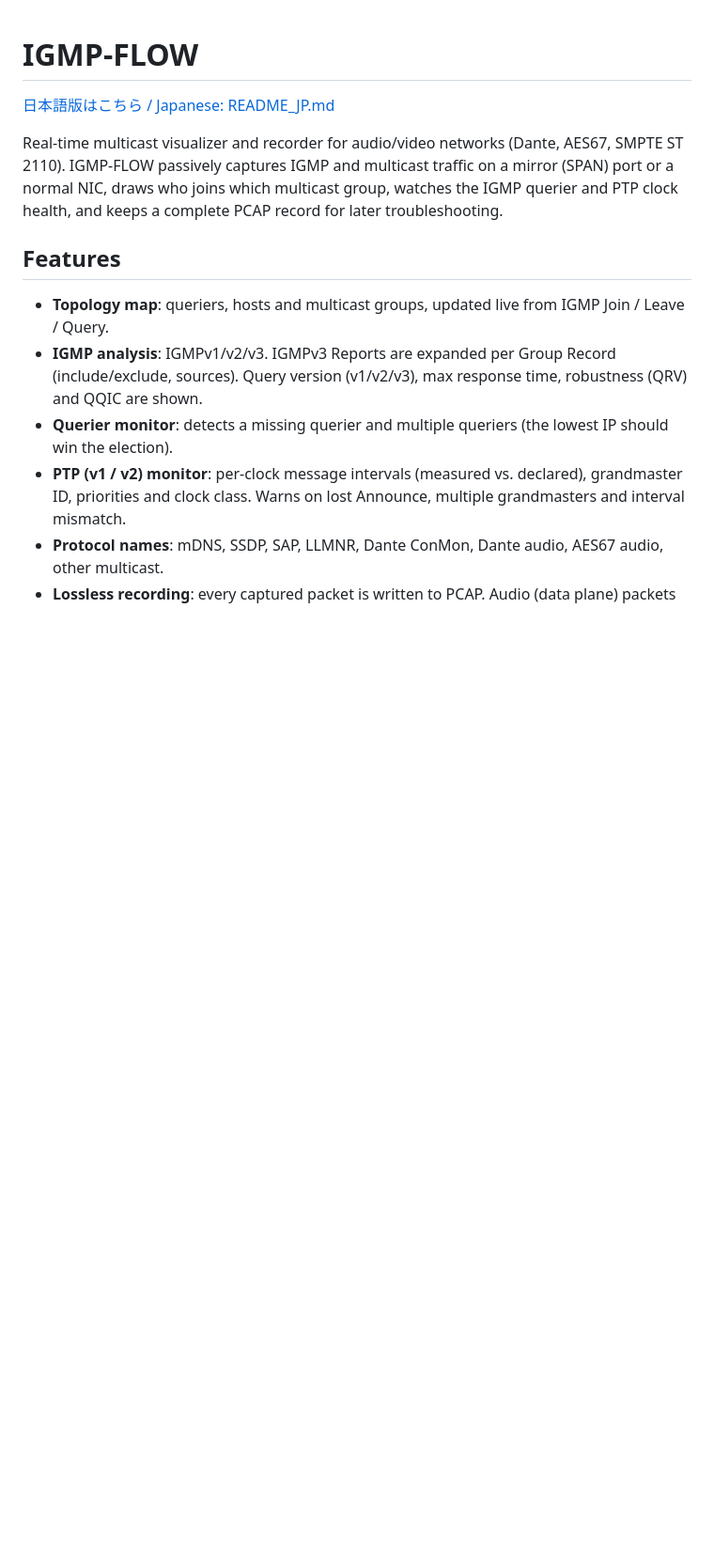
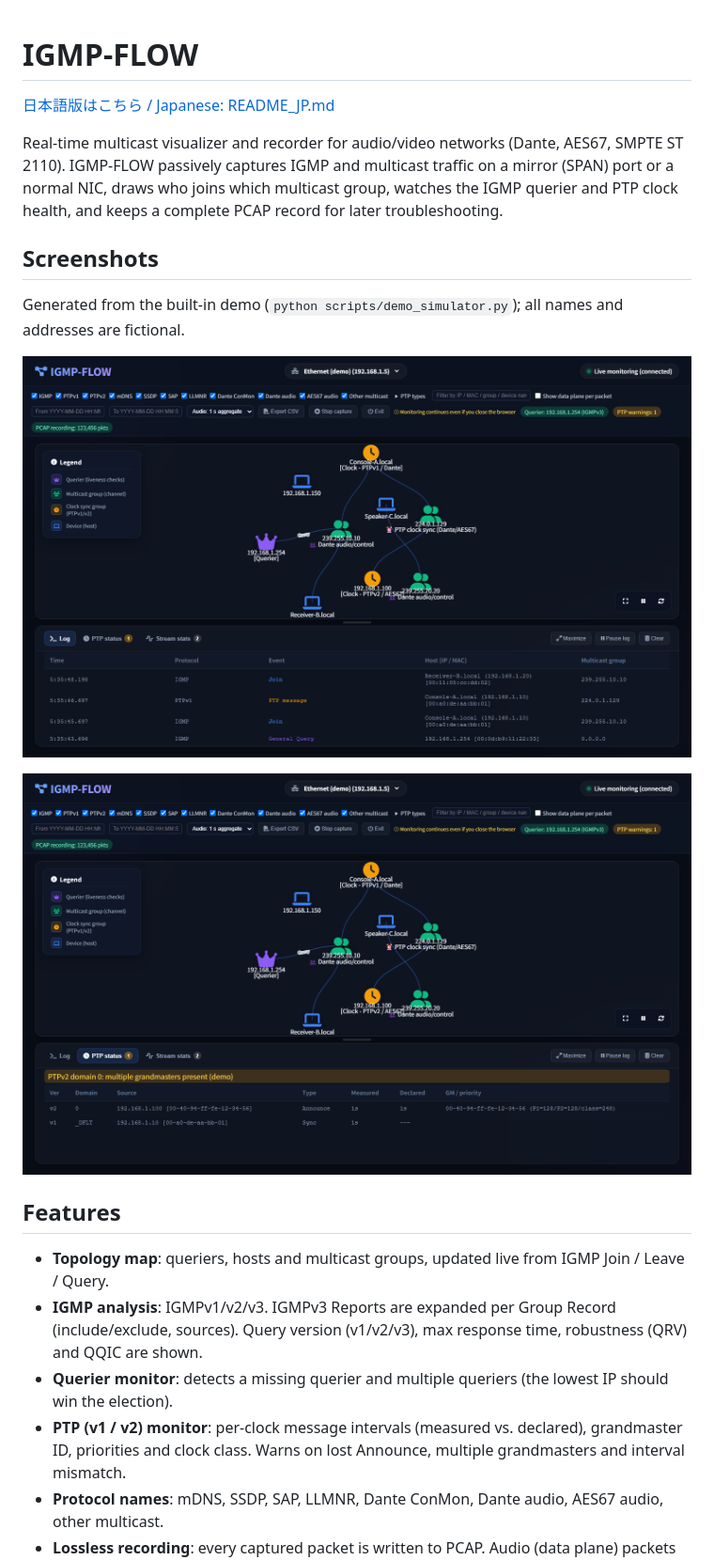
Before and after one commit to Mono-Gen/IGMP-FLOW, a Markdown page: README.md, the part around the change. Shown at 94% size. Rendered like a GitHub page; pictures changed too: assets/screenshot_main.png (added), assets/screenshot_ptp.png (added); blank space fills up the shorter version.

```diff
--- a/README.md
+++ b/README.md
@@ -6,6 +6,14 @@ Real-time multicast visualizer and recorder for audio/video networks (Dante, AES
 IGMP-FLOW passively captures IGMP and multicast traffic on a mirror (SPAN) port or a normal NIC,
 draws who joins which multicast group, watches the IGMP querier and PTP clock health, and keeps a
 complete PCAP record for later troubleshooting.
+
+## Screenshots
+
+Generated from the built-in demo (`python scripts/demo_simulator.py`); all names and addresses are fictional.
+
+![Topology map and event log](assets/screenshot_main.png)
+
+![PTP status with clock and grandmaster warnings](assets/screenshot_ptp.png)
 
 ## Features
 
```
Also changed, not shown: README_JP.md (+8 -0 lines).
